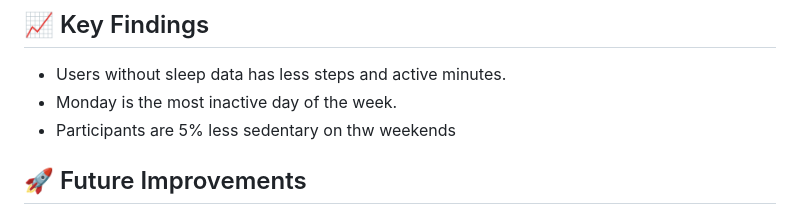
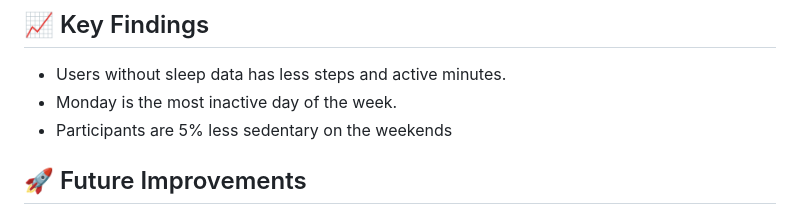
Before and after one commit to notdessa/bellabeat_casestudy_andressa, a Markdown page: README.md, the part around the change printed below. Drawn GitHub-style.

```diff
--- a/README.md
+++ b/README.md
@@ -119,7 +119,7 @@ See the [open issues](https://github.com/notdessa/bellabeat_casestudy_andressa/i
 ## 📈 Key Findings
 -  Users without sleep data has less steps and active minutes.
 -  Monday is the most inactive day of the week.
--  Participants are 5% less sedentary on thw weekends
+-  Participants are 5% less sedentary on the weekends
 
 <!-- FUTURE IMPROV -->
 <a id="future"></a>
```
Also changed, not shown: other parts of README.md (+0 -1 lines).
